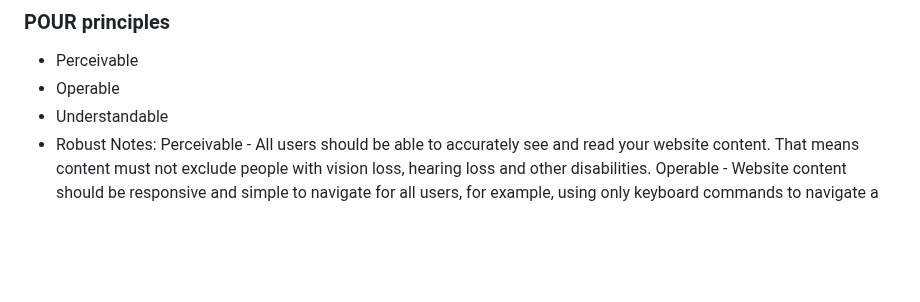
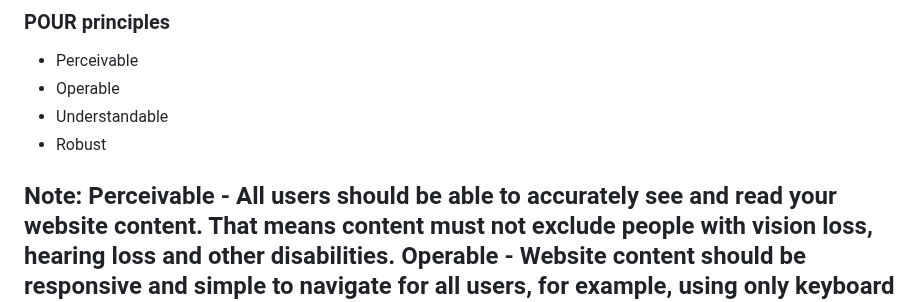
Before and after one commit to danm0e/react-training-presentation, a Markdown page: slides/4-Advanced/1-3-Accessibility.md, the part around the change. GitHub-like rendering; blank space fills up the shorter version.

Commit message:
Faulty notes

```diff
--- a/slides/4-Advanced/1-3-Accessibility.md
+++ b/slides/4-Advanced/1-3-Accessibility.md
@@ -13,7 +13,8 @@ Note:
 - Operable <!-- .element: class="fragment" -->
 - Understandable<!-- .element: class="fragment" -->
 - Robust<!-- .element: class="fragment" -->
-Notes: Perceivable - All users should be able to accurately see and read your website content. That means content must not exclude people with vision loss, hearing loss and other disabilities.
+
+Note: Perceivable - All users should be able to accurately see and read your website content. That means content must not exclude people with vision loss, hearing loss and other disabilities.
 Operable - Website content should be responsive and simple to navigate for all users, for example, using only keyboard commands to navigate a website rather than a mouse.
 Understandable - Website interfaces and information should be organised in a way that makes them easy to use, predictable to navigate and contain language that is understandable to all users.
 Robust - Websites should be compatible with a wide range of technology, including assistive technology tools that are commonly used by users with disabilities.
```
